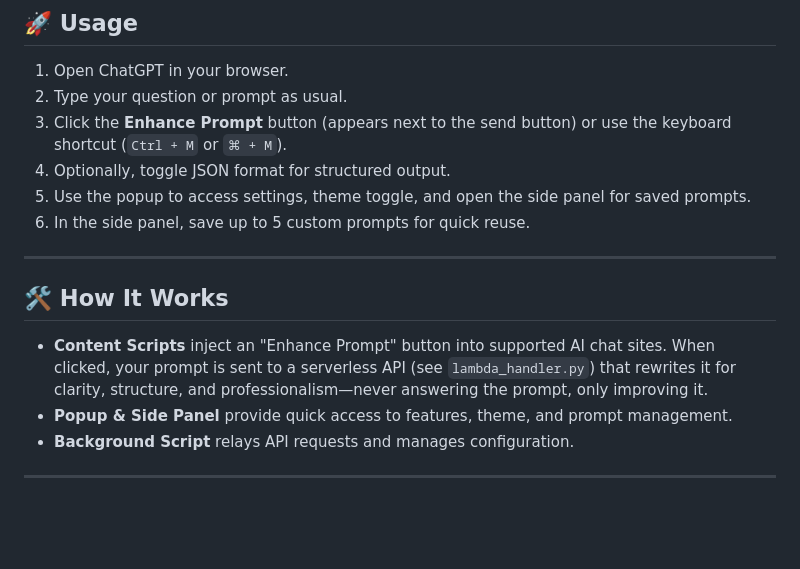
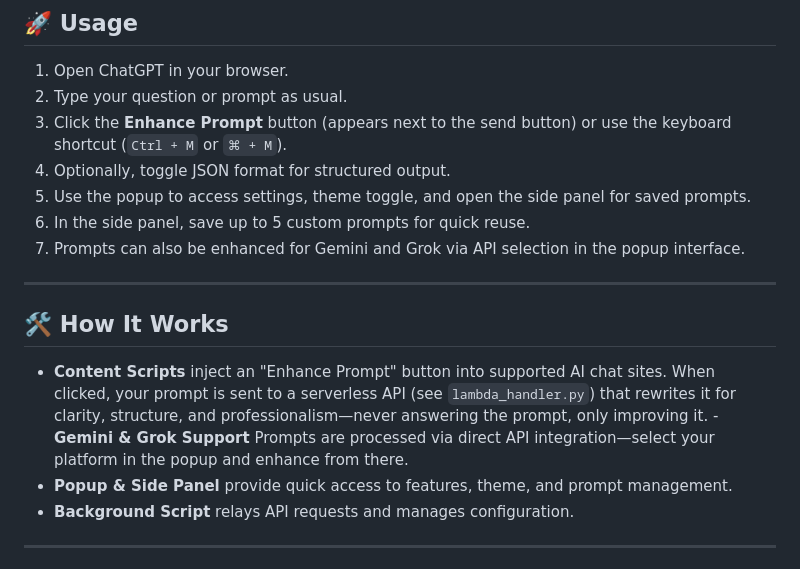
Before and after one commit to Abhaykumarbadam/Promptly-AI-with-JSON, a Markdown page: README.md, the part around the change. GitHub-like rendering; blank space fills up the shorter version.

Commit message:
Initial commit

```diff
--- a/README.md
+++ b/README.md
@@ -47,12 +47,14 @@ src/
 4. Optionally, toggle JSON format for structured output.
 5. Use the popup to access settings, theme toggle, and open the side panel for saved prompts.
 6. In the side panel, save up to 5 custom prompts for quick reuse.
+7. Prompts can also be enhanced for Gemini and Grok via API selection in the popup interface.
 
 ---
 
 ## 🛠️ How It Works
 
 - **Content Scripts** inject an "Enhance Prompt" button into supported AI chat sites. When clicked, your prompt is sent to a serverless API (see `lambda_handler.py`) that rewrites it for clarity, structure, and professionalism—never answering the prompt, only improving it.
+-**Gemini & Grok Support** Prompts are processed via direct API integration—select your platform in the popup and enhance from there.
 - **Popup & Side Panel** provide quick access to features, theme, and prompt management.
 - **Background Script** relays API requests and manages configuration.
 
```
